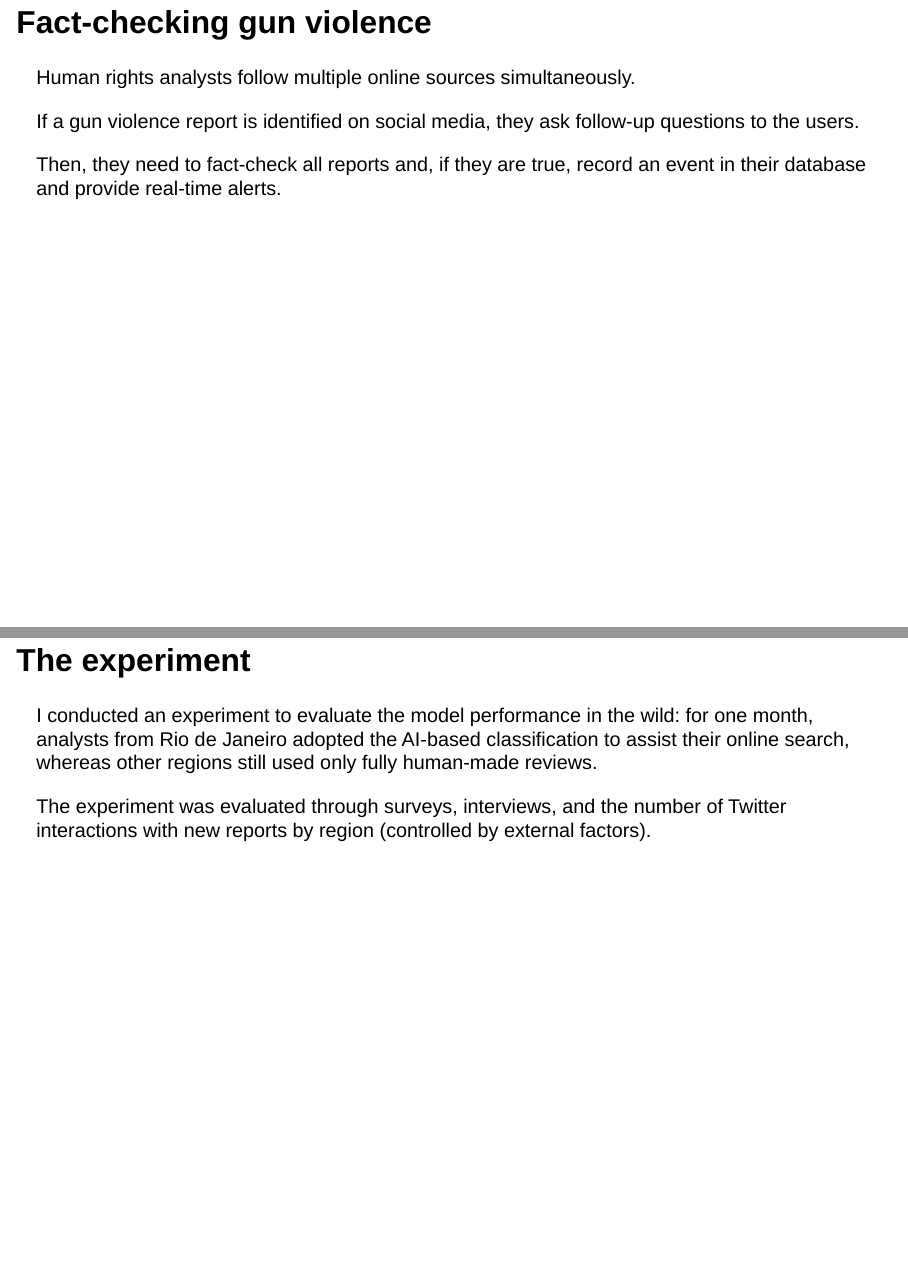
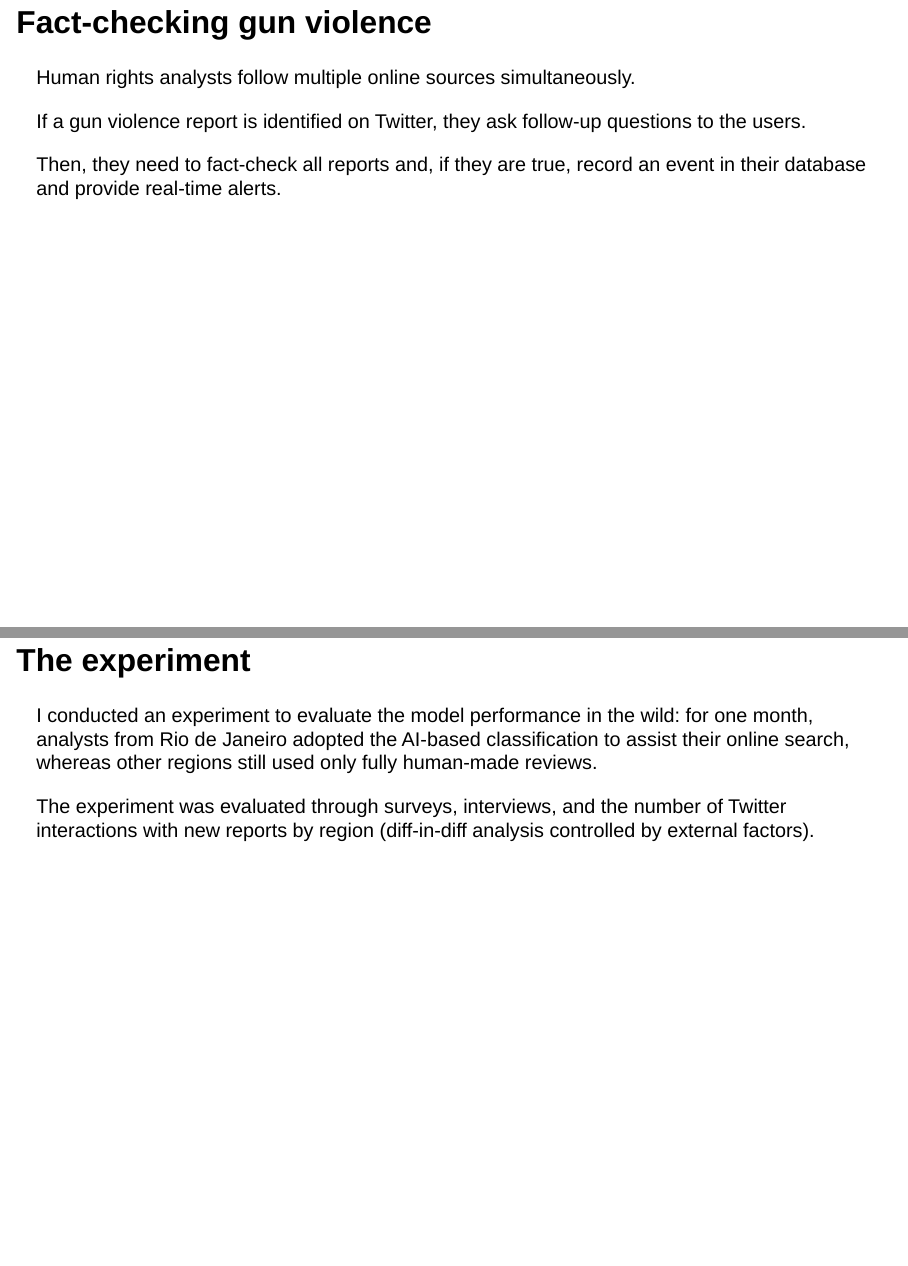
Before and after one commit to belisards/dw_disinfo, a Quarto document (index.qmd): pages 5 and 16 of 21, joined at a grey line. Rendered offline with R 4.5, knitr and Pandoc in place of Quarto, with nearby package versions; drawn as Slidy slides in place of the format the file asks for.

Commit message:
fix typos

```diff
--- a/index.qmd
+++ b/index.qmd
@@ -49,7 +49,7 @@ Fogo Cruzado's website: [https://fogocruzado.org.br/](https://fogocruzado.org.br
 Human rights analysts follow multiple online sources simultaneously.
 
 ::: {.fragment .fade-in}
-If a gun violence report is identified on social media, they ask follow-up questions to the users.
+If a gun violence report is identified on Twitter, they ask follow-up questions to the users.
 :::
 
 ::: {.fragment .fade-in}
@@ -106,5 +106,5 @@ In addition to standard evaluation using holdout datasets, I integrated the mode
 
 I conducted an experiment to evaluate the model performance in the wild: for one month, analysts from Rio de Janeiro adopted the AI-based classification to assist their online search, whereas other regions still used only fully human-made reviews.
 
-The experiment was evaluated through surveys, interviews, and the number of Twitter interactions with new reports by region (controlled by external factors).
+The experiment was evaluated through surveys, interviews, and the number of Twitter interactions with new reports by region (diff-in-diff analysis controlled by external factors).
 
```
Also changed, not shown: index.qmd (3 more changed lines).
